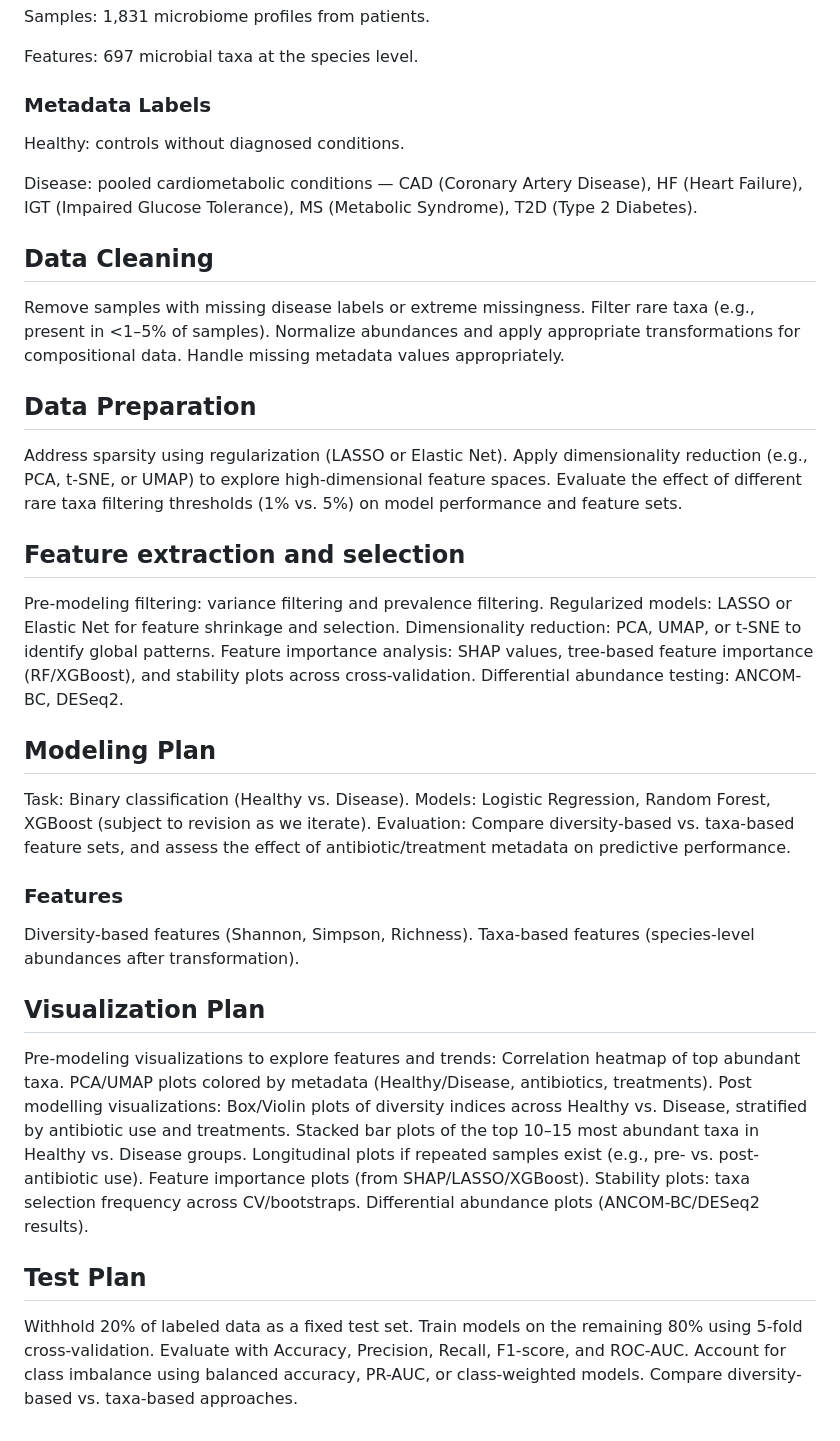
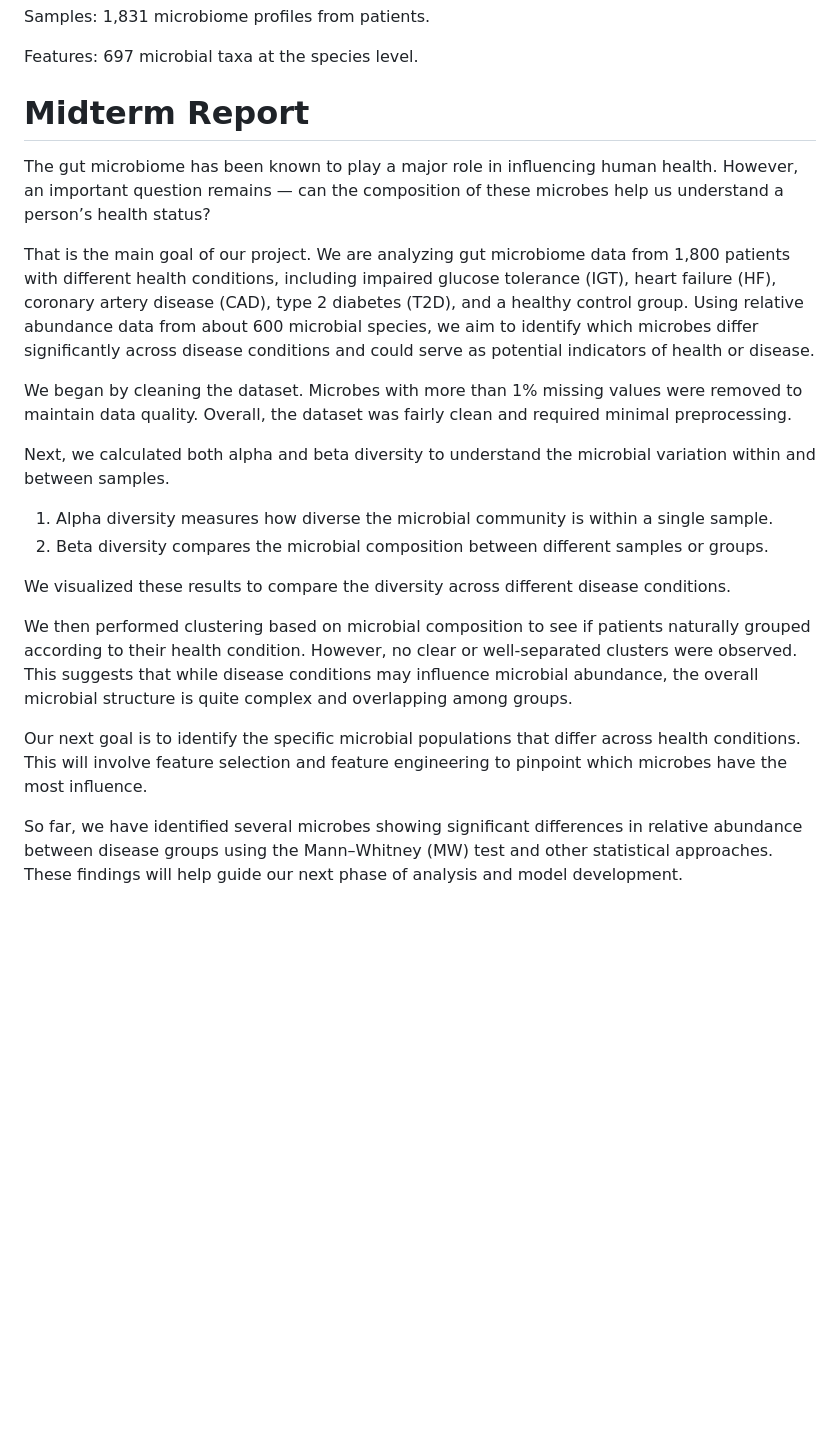
Before and after one commit to anushka-don/cs506_project, a Markdown page: README.md, the part around the change. Rendered like a GitHub page; blank space fills up the shorter version.

```diff
--- a/README.md
+++ b/README.md
@@ -34,58 +34,21 @@ Samples: 1,831 microbiome profiles from patients.
 
 Features: 697 microbial taxa at the species level.
 
-### Metadata Labels
+# Midterm Report
+The gut microbiome has been known to play a major role in influencing human health. However, an important question remains — can the composition of these microbes help us understand a person’s health status?
 
-Healthy: controls without diagnosed conditions.
+That is the main goal of our project. We are analyzing gut microbiome data from 1,800 patients with different health conditions, including impaired glucose tolerance (IGT), heart failure (HF), coronary artery disease (CAD), type 2 diabetes (T2D), and a healthy control group. Using relative abundance data from about 600 microbial species, we aim to identify which microbes differ significantly across disease conditions and could serve as potential indicators of health or disease.
 
-Disease: pooled cardiometabolic conditions — CAD (Coronary Artery Disease), HF (Heart Failure), IGT (Impaired Glucose Tolerance), MS (Metabolic Syndrome), T2D (Type 2 Diabetes).
+We began by cleaning the dataset. Microbes with more than 1% missing values were removed to maintain data quality. Overall, the dataset was fairly clean and required minimal preprocessing.
 
-## Data Cleaning
-Remove samples with missing disease labels or extreme missingness.
-Filter rare taxa (e.g., present in <1–5% of samples).
-Normalize abundances and apply appropriate transformations for compositional data.
-Handle missing metadata values appropriately.
+Next, we calculated both alpha and beta diversity to understand the microbial variation within and between samples.
+1. Alpha diversity measures how diverse the microbial community is within a single sample.
+2. Beta diversity compares the microbial composition between different samples or groups.
 
-## Data Preparation
-Address sparsity using regularization (LASSO or Elastic Net).
-Apply dimensionality reduction (e.g., PCA, t-SNE, or UMAP) to explore high-dimensional feature spaces.
-Evaluate the effect of different rare taxa filtering thresholds (1% vs. 5%) on model performance and feature sets.
+We visualized these results to compare the diversity across different disease conditions.
 
+We then performed clustering based on microbial composition to see if patients naturally grouped according to their health condition. However, no clear or well-separated clusters were observed. This suggests that while disease conditions may influence microbial abundance, the overall microbial structure is quite complex and overlapping among groups.
 
-## Feature extraction and selection
-Pre-modeling filtering: variance filtering and prevalence filtering.
-Regularized models: LASSO or Elastic Net for feature shrinkage and selection.
-Dimensionality reduction: PCA, UMAP, or t-SNE to identify global patterns.
-Feature importance analysis: SHAP values, tree-based feature importance (RF/XGBoost), and stability plots across cross-validation.
-Differential abundance testing: ANCOM-BC, DESeq2.
+Our next goal is to identify the specific microbial populations that differ across health conditions. This will involve feature selection and feature engineering to pinpoint which microbes have the most influence.
 
-
-
-## Modeling Plan
-Task: Binary classification (Healthy vs. Disease).
-Models: Logistic Regression, Random Forest, XGBoost (subject to revision as we iterate).
-Evaluation: Compare diversity-based vs. taxa-based feature sets, and assess the effect of antibiotic/treatment metadata on predictive performance.
-
-### Features
-Diversity-based features (Shannon, Simpson, Richness).
-Taxa-based features (species-level abundances after transformation).
-
-## Visualization Plan
-Pre-modeling visualizations to explore features and trends:
-Correlation heatmap of top abundant taxa.
-PCA/UMAP plots colored by metadata (Healthy/Disease, antibiotics, treatments).
-Post modelling visualizations:
-Box/Violin plots of diversity indices across Healthy vs. Disease, stratified by antibiotic use and treatments.
-Stacked bar plots of the top 10–15 most abundant taxa in Healthy vs. Disease groups.
-Longitudinal plots if repeated samples exist (e.g., pre- vs. post-antibiotic use).
-Feature importance plots (from SHAP/LASSO/XGBoost).
-Stability plots: taxa selection frequency across CV/bootstraps.
-Differential abundance plots (ANCOM-BC/DESeq2 results).
-
-
-## Test Plan
-Withhold 20% of labeled data as a fixed test set.
-Train models on the remaining 80% using 5-fold cross-validation.
-Evaluate with Accuracy, Precision, Recall, F1-score, and ROC-AUC.
-Account for class imbalance using balanced accuracy, PR-AUC, or class-weighted models.
-Compare diversity-based vs. taxa-based approaches.
+So far, we have identified several microbes showing significant differences in relative abundance between disease groups using the Mann–Whitney (MW) test and other statistical approaches. These findings will help guide our next phase of analysis and model development.
```
